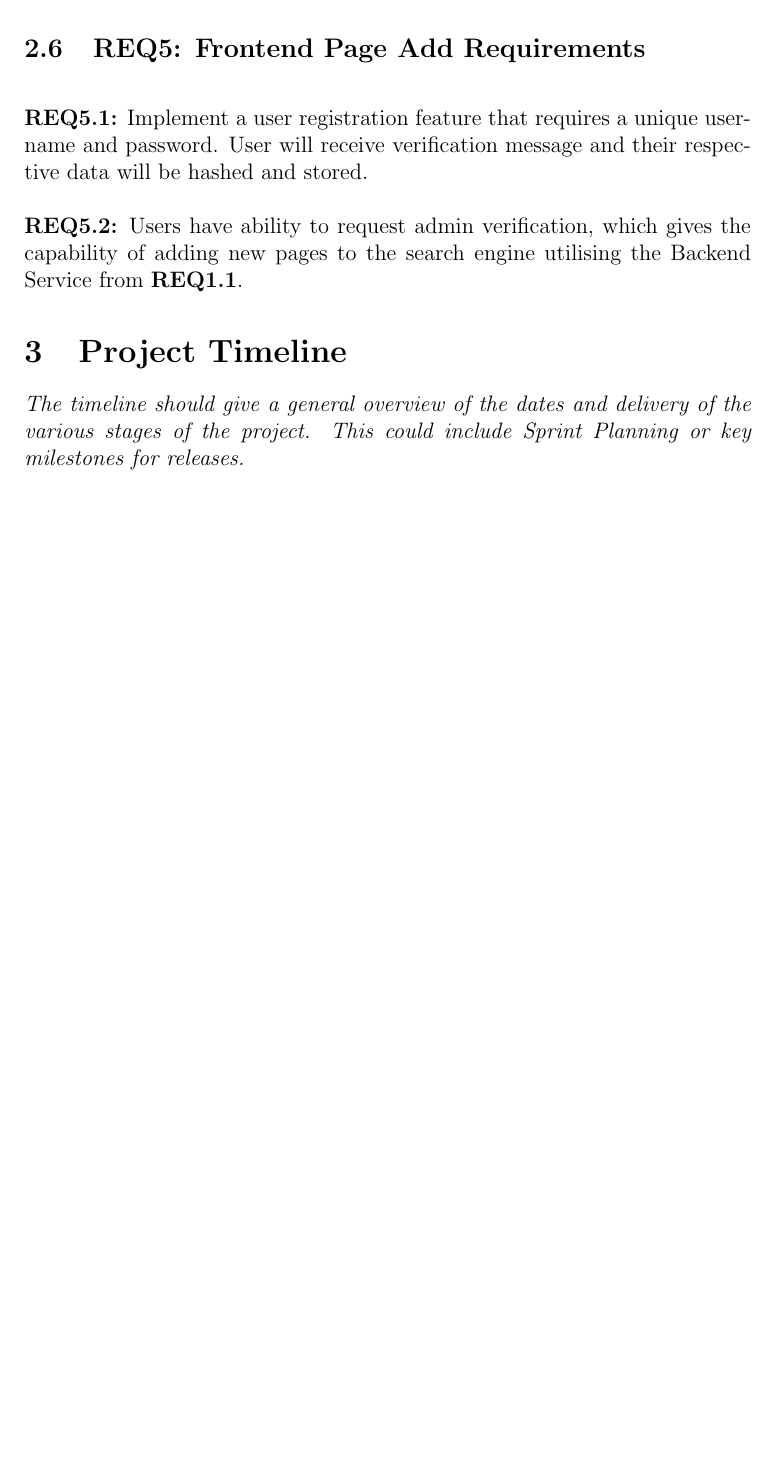
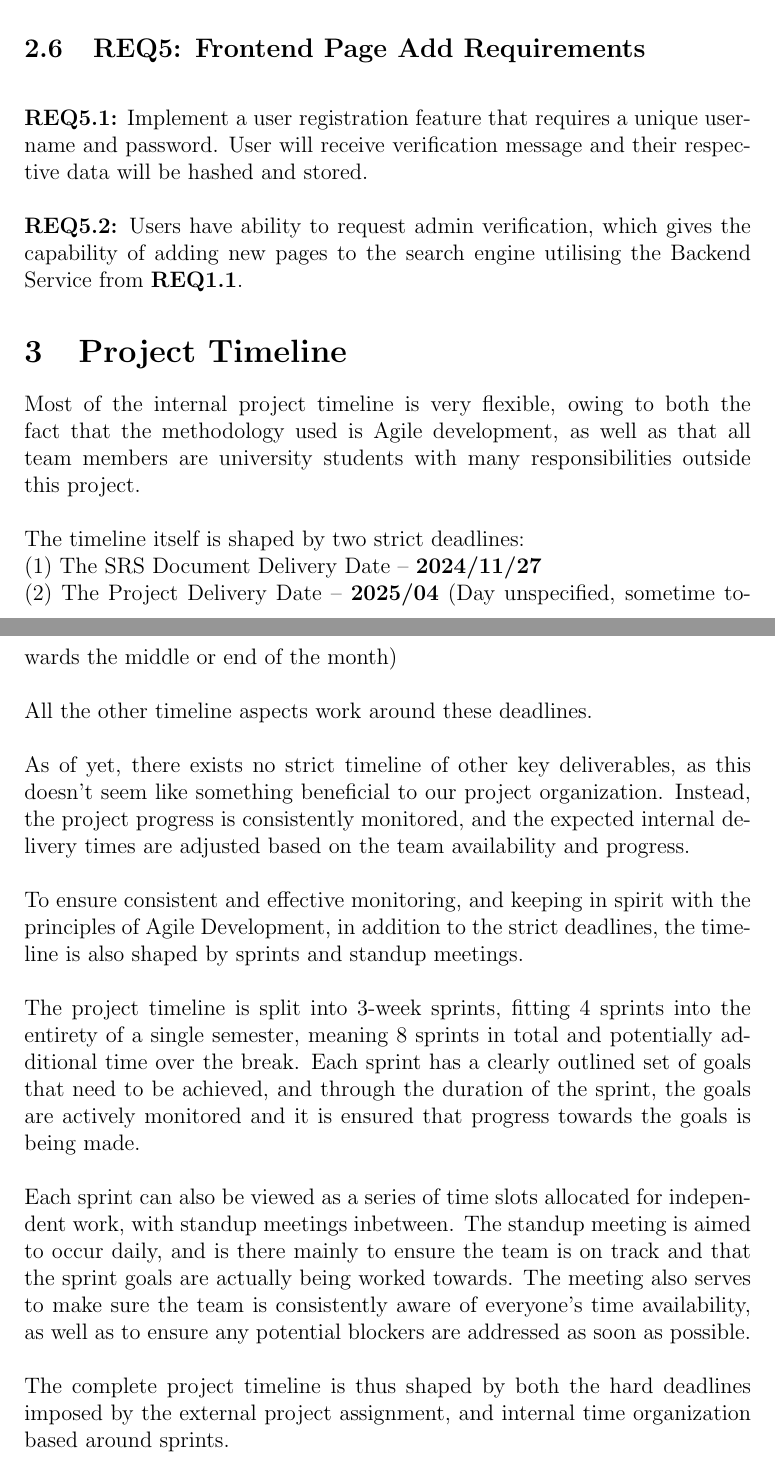
Before and after one commit to Linux-Tech-Tips/sw_eng, a LaTeX document (doc/req/index.tex, which reads doc/req/timeline.tex): part of page 10 of 10 before the commit and two parts of pages 10 and 11 of 11 after it, the two joined at a grey line, cut so that both start at the same text, the shorter picture padded with empty space. Compiled offline with pdfLaTeX.

Commit message:
Populated Timeline section of the requirements document

```diff
--- a/doc/req/timeline.tex
+++ b/doc/req/timeline.tex
@@ -1,3 +1,24 @@
 \section{Project Timeline}
 
-\textit{The timeline should give a general overview of the dates and delivery of the various stages of the project. This could include Sprint Planning or key milestones for releases.}
+Most of the internal project timeline is very flexible, owing to both the fact that the methodology used is Agile development,
+as well as that all team members are university students with many responsibilities outside this project. \\
+
+The timeline itself is shaped by two strict deadlines: \\
+(1) The SRS Document Delivery Date -- \textbf{2024/11/27} \\
+(2) The Project Delivery Date -- \textbf{2025/04} (Day unspecified, sometime towards the middle or end of the month) \\
+
+All the other timeline aspects work around these deadlines. \\
+
+As of yet, there exists no strict timeline of other key deliverables, as this doesn't seem like something beneficial to our project organization.
+Instead, the project progress is consistently monitored, and the expected internal delivery times are adjusted based on the team availability and progress. \\
+
+To ensure consistent and effective monitoring, and keeping in spirit with the principles of Agile Development, in addition to the strict deadlines, the timeline is also shaped by sprints and standup meetings. \\
+
+The project timeline is split into 3-week sprints, fitting 4 sprints into the entirety of a single semester, meaning 8 sprints in total and potentially additional time over the break.
+Each sprint has a clearly outlined set of goals that need to be achieved, and through the duration of the sprint, the goals are actively monitored and it is ensured that progress towards the goals is being made. \\
+
+Each sprint can also be viewed as a series of time slots allocated for independent work, with standup meetings inbetween.
+The standup meeting is aimed to occur daily, and is there mainly to ensure the team is on track and that the sprint goals are actually being worked towards.
+The meeting also serves to make sure the team is consistently aware of everyone's time availability, as well as to ensure any potential blockers are addressed as soon as possible. \\
+
+The complete project timeline is thus shaped by both the hard deadlines imposed by the external project assignment, and internal time organization based around sprints.
```
